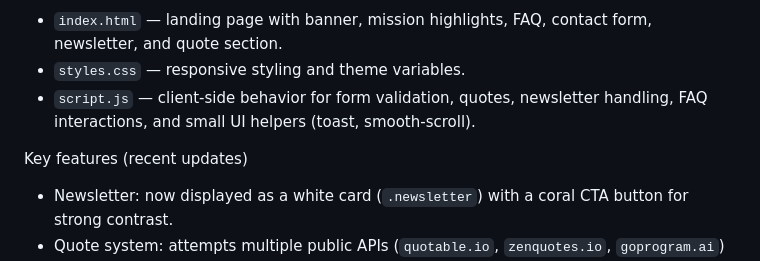
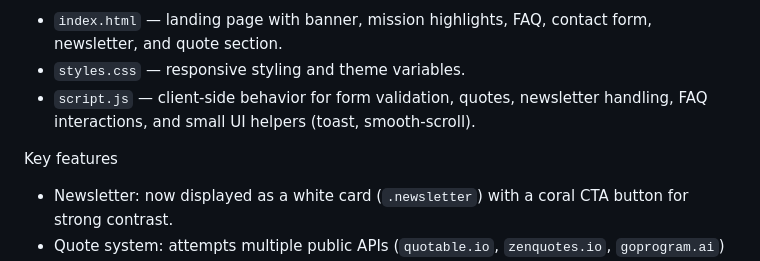
Before and after one commit to dharmik2910/Cancer-Awareness-Support, a Markdown page: README.md, the part around the change. Drawn GitHub-style.

```diff
--- a/README.md
+++ b/README.md
@@ -9,7 +9,7 @@ Files
 - `styles.css` — responsive styling and theme variables.
 - `script.js` — client-side behavior for form validation, quotes, newsletter handling, FAQ interactions, and small UI helpers (toast, smooth-scroll).
 
-Key features (recent updates)
+Key features
 - Newsletter: now displayed as a white card (`.newsletter`) with a coral CTA button for strong contrast.
 - Quote system: attempts multiple public APIs (`quotable.io`, `zenquotes.io`, `goprogram.ai`) with a local fallback. Quotes auto-rotate every ~15s; users can pause/resume, request a new quote with the "New Quote" button or press the `n` key.
 - FAQ: full-width, single-column presentation with an **Accordion** toggle (`#faqAccordionToggle`) — when enabled, opening one FAQ closes others. The toggle preference is saved to `localStorage`.
```
